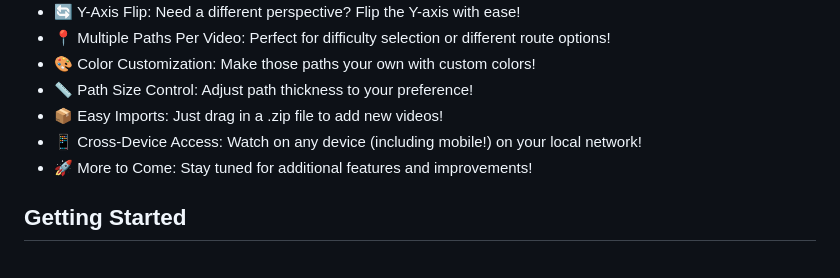
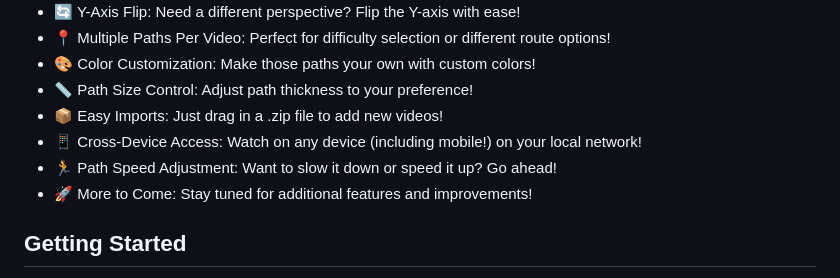
Before and after one commit to Alunacoz/BounceX-Viewer, a Markdown page: README.md, the part around the change. GitHub-like rendering.

```diff
--- a/README.md
+++ b/README.md
@@ -21,6 +21,7 @@ This program was written with generative AI, with human intervention as well. I
 - 📏 Path Size Control: Adjust path thickness to your preference!
 - 📦 Easy Imports: Just drag in a .zip file to add new videos!
 - 📱 Cross-Device Access: Watch on any device (including mobile!) on your local network!
+- 🏃 Path Speed Adjustment: Want to slow it down or speed it up? Go ahead!
 - 🚀 More to Come: Stay tuned for additional features and improvements!
 
 ## Getting Started
```
